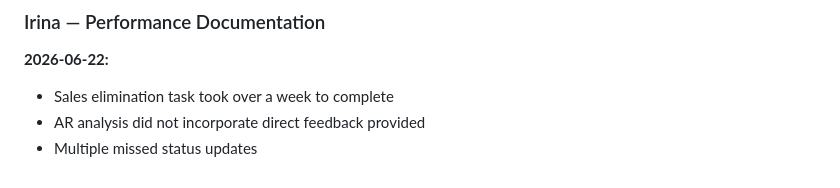
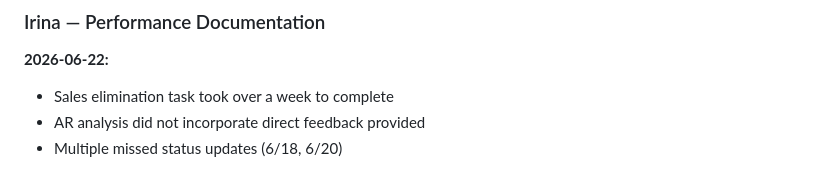
Before and after one commit to mmarois123/Work-Planner, a Markdown page: notes/sunbelt.md, the part around the change. GitHub-like rendering.

Commit message:
notes: add dates to Irina missed status updates (6/18, 6/20)

```diff
--- a/notes/sunbelt.md
+++ b/notes/sunbelt.md
@@ -153,4 +153,4 @@ Idea: add a checkbox to Praxis schedule indicating whether a given week is sched
 **2026-06-22:**
 - Sales elimination task took over a week to complete
 - AR analysis did not incorporate direct feedback provided
-- Multiple missed status updates
+- Multiple missed status updates (6/18, 6/20)
```
